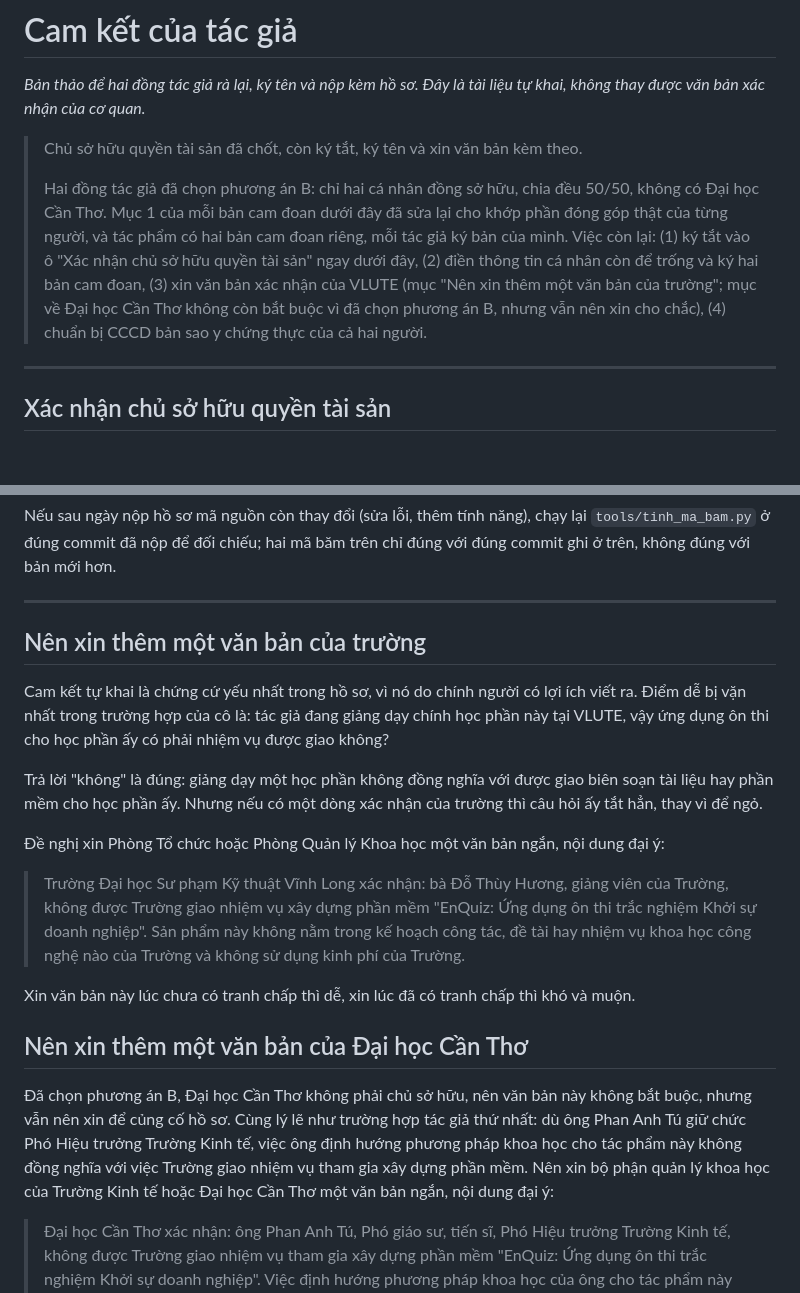
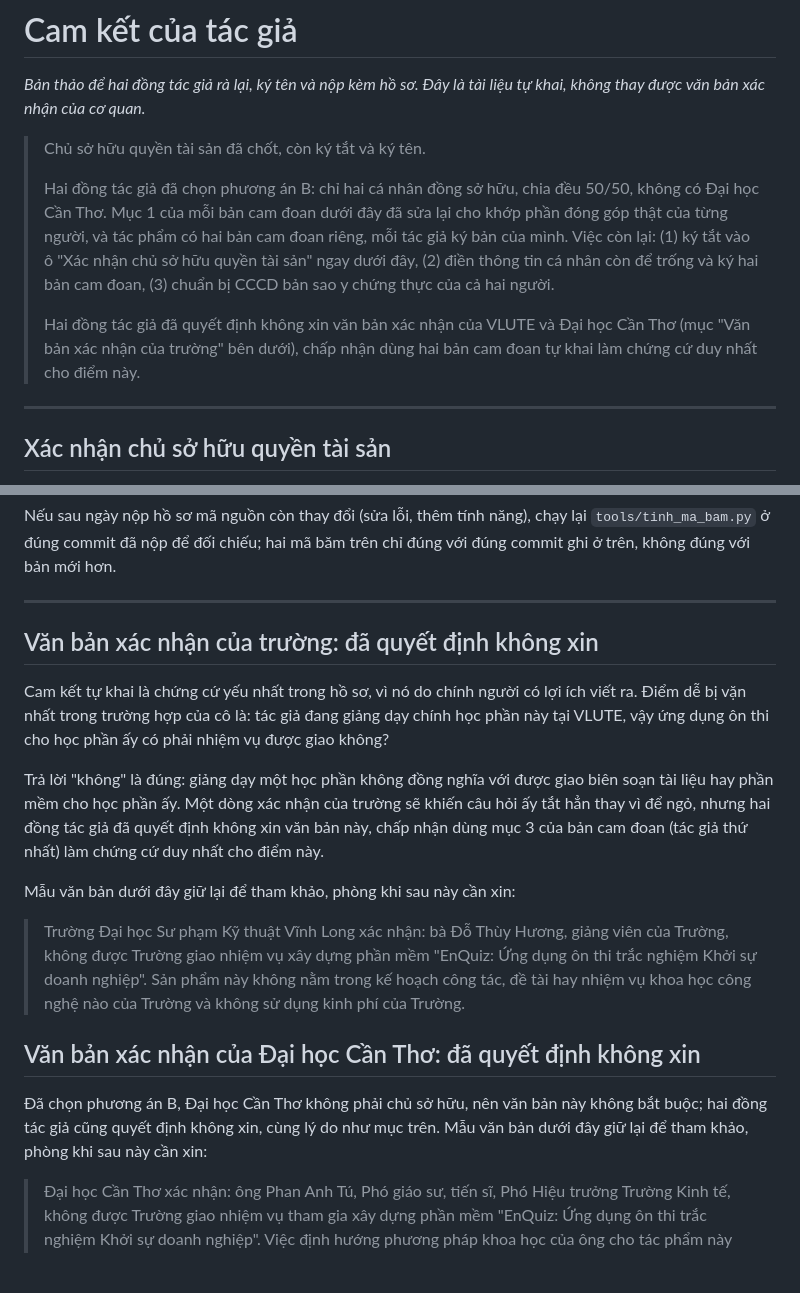
Before and after one commit to thuyhuongctu/EnQuiz, a Markdown page: docs/CAM_KET_TAC_GIA.md, 2 parts joined by grey strips. Rendered like a GitHub page; blank space fills up the shorter version.

Commit message:
Ghi nhận quyết định không xin văn bản xác nhận của VLUTE và ĐHCT
Hai đồng tác giả quyết định không xin văn bản xác nhận "không giao
nhiệm vụ" của VLUTE và Đại học Cần Thơ, chấp nhận dùng hai bản cam
đoan tự khai làm chứng cứ duy nhất cho điểm này. Đổi khung hai mục
liên quan từ "nên xin" sang "đã quyết định không xin", giữ lại mẫu
văn bản để tham khảo phòng khi sau này đổi ý. Cập nhật banner đầu bài
và docs/README.md cho khớp.

```diff
--- a/docs/CAM_KET_TAC_GIA.md
+++ b/docs/CAM_KET_TAC_GIA.md
@@ -3,18 +3,19 @@
 *Bản thảo để hai đồng tác giả rà lại, ký tên và nộp kèm hồ sơ. Đây là tài liệu
 tự khai, không thay được văn bản xác nhận của cơ quan.*
 
-> Chủ sở hữu quyền tài sản đã chốt, còn ký tắt, ký tên và xin văn bản kèm
-> theo.
+> Chủ sở hữu quyền tài sản đã chốt, còn ký tắt và ký tên.
 >
 > Hai đồng tác giả đã chọn phương án B: chỉ hai cá nhân đồng sở hữu, chia đều
 > 50/50, không có Đại học Cần Thơ. Mục 1 của mỗi bản cam đoan dưới đây đã sửa
 > lại cho khớp phần đóng góp thật của từng người, và tác phẩm có hai bản cam
 > đoan riêng, mỗi tác giả ký bản của mình. Việc còn lại: (1) ký tắt vào ô
 > "Xác nhận chủ sở hữu quyền tài sản" ngay dưới đây, (2) điền thông tin cá
-> nhân còn để trống và ký hai bản cam đoan, (3) xin văn bản xác nhận của
-> VLUTE (mục "Nên xin thêm một văn bản của trường"; mục về Đại học Cần Thơ
-> không còn bắt buộc vì đã chọn phương án B, nhưng vẫn nên xin cho chắc),
-> (4) chuẩn bị CCCD bản sao y chứng thực của cả hai người.
+> nhân còn để trống và ký hai bản cam đoan, (3) chuẩn bị CCCD bản sao y chứng
+> thực của cả hai người.
+>
+> Hai đồng tác giả đã quyết định không xin văn bản xác nhận của VLUTE và
+> Đại học Cần Thơ (mục "Văn bản xác nhận của trường" bên dưới), chấp nhận
+> dùng hai bản cam đoan tự khai làm chứng cứ duy nhất cho điểm này.
 
 ---
 
@@ -173,7 +174,7 @@ băm trên chỉ đúng với đúng commit ghi ở trên, không đúng với b
 
 ---
 
-## Nên xin thêm một văn bản của trường
+## Văn bản xác nhận của trường: đã quyết định không xin
 
 Cam kết tự khai là chứng cứ yếu nhất trong hồ sơ, vì nó do chính người có
 lợi ích viết ra. Điểm dễ bị vặn nhất trong trường hợp của cô là: tác giả
@@ -181,11 +182,12 @@ lợi ích viết ra. Điểm dễ bị vặn nhất trong trường hợp của
 phần ấy có phải nhiệm vụ được giao không?
 
 Trả lời "không" là đúng: giảng dạy một học phần không đồng nghĩa với được
-giao biên soạn tài liệu hay phần mềm cho học phần ấy. Nhưng nếu có một dòng
-xác nhận của trường thì câu hỏi ấy tắt hẳn, thay vì để ngỏ.
+giao biên soạn tài liệu hay phần mềm cho học phần ấy. Một dòng xác nhận
+của trường sẽ khiến câu hỏi ấy tắt hẳn thay vì để ngỏ, nhưng hai đồng tác
+giả đã quyết định không xin văn bản này, chấp nhận dùng mục 3 của bản cam
+đoan (tác giả thứ nhất) làm chứng cứ duy nhất cho điểm này.
 
-Đề nghị xin Phòng Tổ chức hoặc Phòng Quản lý Khoa học một văn bản ngắn, nội
-dung đại ý:
+Mẫu văn bản dưới đây giữ lại để tham khảo, phòng khi sau này cần xin:
 
 > Trường Đại học Sư phạm Kỹ thuật Vĩnh Long xác nhận: bà Đỗ Thùy Hương,
 > giảng viên của Trường, không được Trường giao nhiệm vụ xây dựng phần mềm
@@ -193,18 +195,12 @@ dung đại ý:
 > không nằm trong kế hoạch công tác, đề tài hay nhiệm vụ khoa học công nghệ
 > nào của Trường và không sử dụng kinh phí của Trường.
 
-Xin văn bản này lúc chưa có tranh chấp thì dễ, xin lúc đã có tranh chấp thì
-khó và muộn.
-
-## Nên xin thêm một văn bản của Đại học Cần Thơ
+## Văn bản xác nhận của Đại học Cần Thơ: đã quyết định không xin
 
 Đã chọn phương án B, Đại học Cần Thơ không phải chủ sở hữu, nên văn bản này
-không bắt buộc, nhưng vẫn nên xin để củng cố hồ sơ. Cùng lý lẽ như trường
-hợp tác giả thứ nhất: dù ông Phan Anh Tú giữ chức Phó Hiệu trưởng Trường
-Kinh tế, việc ông định hướng phương pháp khoa học cho tác phẩm này không
-đồng nghĩa với việc Trường giao nhiệm vụ tham gia xây dựng phần mềm. Nên
-xin bộ phận quản lý khoa học của Trường Kinh tế hoặc Đại học Cần Thơ một
-văn bản ngắn, nội dung đại ý:
+không bắt buộc; hai đồng tác giả cũng quyết định không xin, cùng lý do như
+mục trên. Mẫu văn bản dưới đây giữ lại để tham khảo, phòng khi sau này cần
+xin:
 
 > Đại học Cần Thơ xác nhận: ông Phan Anh Tú, Phó giáo sư, tiến sĩ, Phó Hiệu
 > trưởng Trường Kinh tế, không được Trường giao nhiệm vụ tham gia xây dựng
```
Also changed, not shown: docs/README.md (+4 -3 lines).
